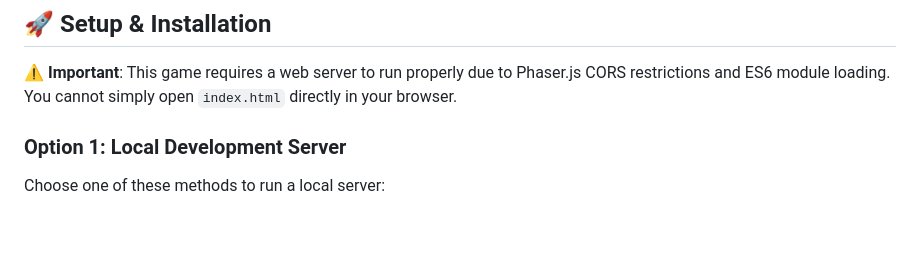
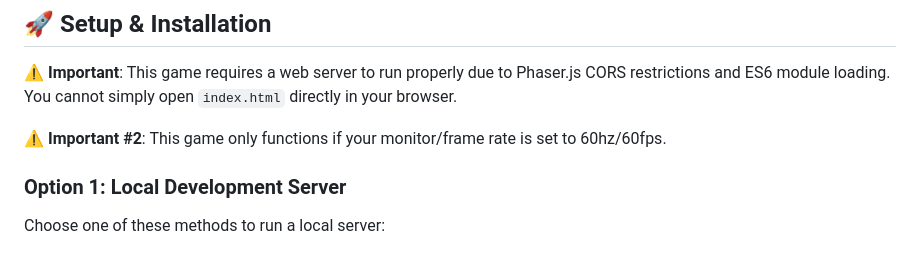
Before and after one commit to jkaykay/boomboy, a Markdown page: README.md, the part around the change. Rendered like a GitHub page; blank space fills up the shorter version.

Commit message:
Update README with additional setup requirements
Added a note about monitor/frame rate requirements.

```diff
--- a/README.md
+++ b/README.md
@@ -5,6 +5,8 @@ An endless runner browser game built with Phaser.js where you control Boomboy, a
 ## 🚀 Setup & Installation
 
 **⚠️ Important**: This game requires a web server to run properly due to Phaser.js CORS restrictions and ES6 module loading. You cannot simply open `index.html` directly in your browser.
+
+**⚠️ Important #2**: This game only functions if your monitor/frame rate is set to 60hz/60fps.
 
 ### Option 1: Local Development Server
 
```
